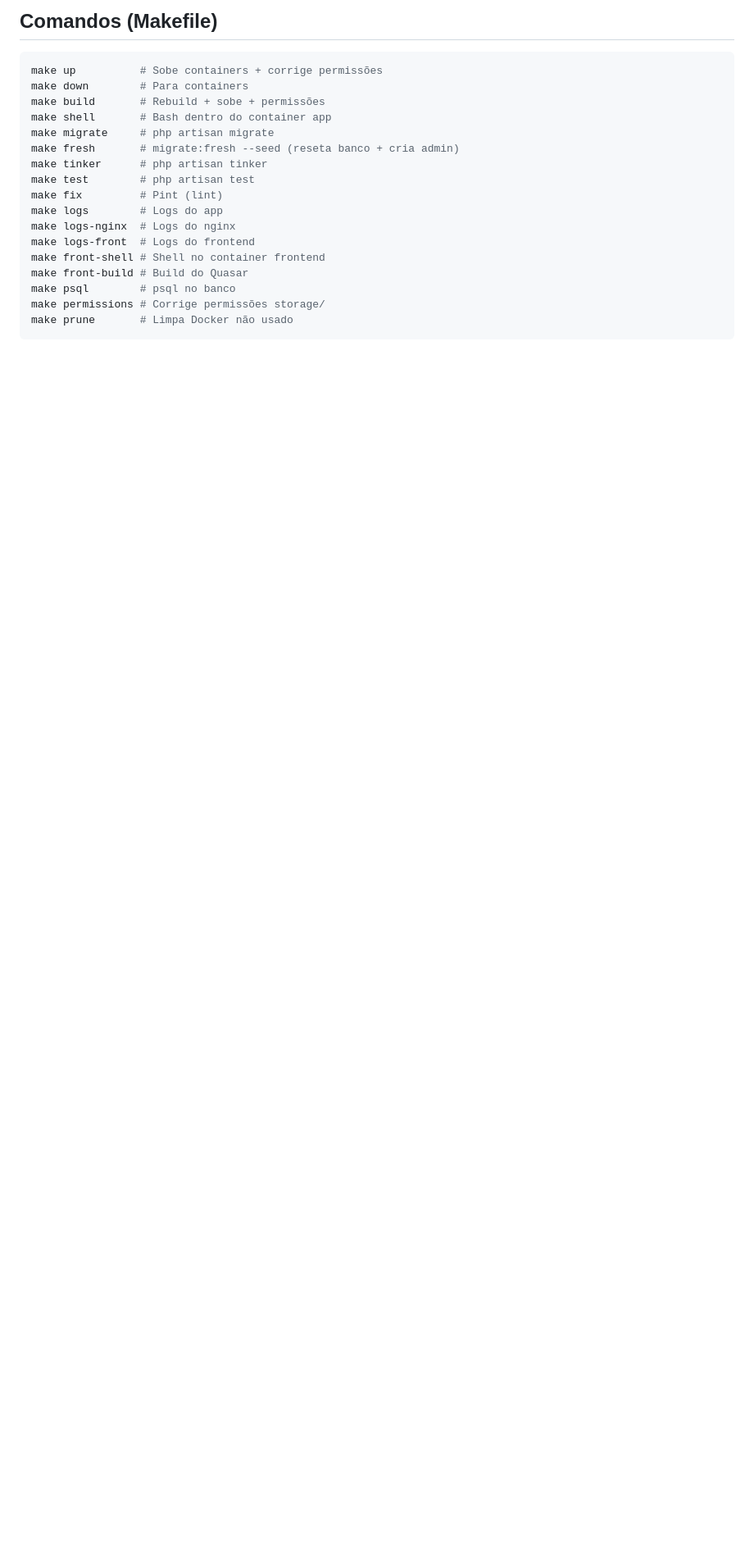
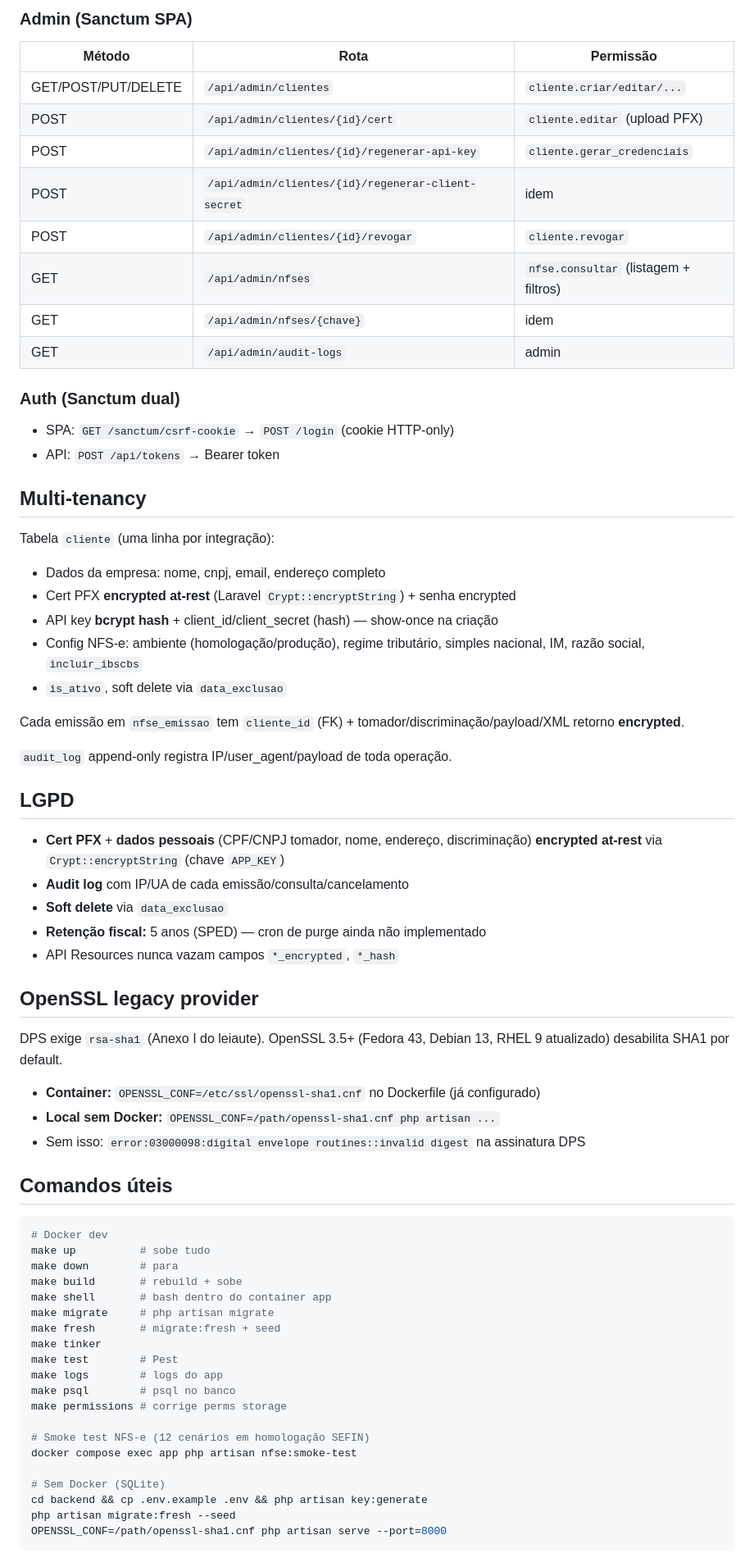
Before and after one commit to mendesalexandre/nfse-monorepo, a Markdown page: CLAUDE.md, the part around one of its changes. Shown at 82% size. GitHub-like rendering; blank space fills up the shorter version.

````diff
--- a/CLAUDE.md
+++ b/CLAUDE.md
@@ -46,23 +125,73 @@ Portas 5433 e 6380 evitam conflito com Postgres e Redis locais do host.
 
-## Comandos (Makefile)
+### Admin (Sanctum SPA)
+
+| Método | Rota | Permissão |
+|---|---|---|
+| GET/POST/PUT/DELETE | `/api/admin/clientes` | `cliente.criar/editar/...` |
+| POST | `/api/admin/clientes/{id}/cert` | `cliente.editar` (upload PFX) |
+| POST | `/api/admin/clientes/{id}/regenerar-api-key` | `cliente.gerar_credenciais` |
+| POST | `/api/admin/clientes/{id}/regenerar-client-secret` | idem |
+| POST | `/api/admin/clientes/{id}/revogar` | `cliente.revogar` |
+| GET | `/api/admin/nfses` | `nfse.consultar` (listagem + filtros) |
+| GET | `/api/admin/nfses/{chave}` | idem |
+| GET | `/api/admin/audit-logs` | admin |
+
+### Auth (Sanctum dual)
+
+- SPA: `GET /sanctum/csrf-cookie` → `POST /login` (cookie HTTP-only)
+- API: `POST /api/tokens` → Bearer token
+
+## Multi-tenancy
+
+Tabela `cliente` (uma linha por integração):
+- Dados da empresa: nome, cnpj, email, endereço completo
+- Cert PFX **encrypted at-rest** (Laravel `Crypt::encryptString`) + senha encrypted
+- API key **bcrypt hash** + client_id/client_secret (hash) — show-once na criação
+- Config NFS-e: ambiente (homologação/produção), regime tributário, simples nacional, IM, razão social, `incluir_ibscbs`
+- `is_ativo`, soft delete via `data_exclusao`
+
+Cada emissão em `nfse_emissao` tem `cliente_id` (FK) + tomador/discriminação/payload/XML retorno **encrypted**.
+
+`audit_log` append-only registra IP/user_agent/payload de toda operação.
+
+## LGPD
+
+- **Cert PFX** + **dados pessoais** (CPF/CNPJ tomador, nome, endereço, discriminação) **encrypted at-rest** via `Crypt::encryptString` (chave `APP_KEY`)
+- **Audit log** com IP/UA de cada emissão/consulta/cancelamento
+- **Soft delete** via `data_exclusao`
+- **Retenção fiscal:** 5 anos (SPED) — cron de purge ainda não implementado
+- API Resources nunca vazam campos `*_encrypted`, `*_hash`
+
+## OpenSSL legacy provider
+
+DPS exige `rsa-sha1` (Anexo I do leiaute). OpenSSL 3.5+ (Fedora 43, Debian 13, RHEL 9 atualizado) desabilita SHA1 por default.
+
+- **Container:** `OPENSSL_CONF=/etc/ssl/openssl-sha1.cnf` no Dockerfile (já configurado)
+- **Local sem Docker:** `OPENSSL_CONF=/path/openssl-sha1.cnf php artisan ...`
+- Sem isso: `error:03000098:digital envelope routines::invalid digest` na assinatura DPS
+
+## Comandos úteis
 
 ```bash
-make up          # Sobe containers + corrige permissões
-make down        # Para containers
-make build       # Rebuild + sobe + permissões
-make shell       # Bash dentro do container app
+# Docker dev
+make up          # sobe tudo
+make down        # para
+make build       # rebuild + sobe
+make shell       # bash dentro do container app
 make migrate     # php artisan migrate
-make fresh       # migrate:fresh --seed (reseta banco + cria admin)
-make tinker      # php artisan tinker
-make test        # php artisan test
-make fix         # Pint (lint)
-make logs        # Logs do app
-make logs-nginx  # Logs do nginx
-make logs-front  # Logs do frontend
-make front-shell # Shell no container frontend
-make front-build # Build do Quasar
+make fresh       # migrate:fresh + seed
+make tinker
+make test        # Pest
+make logs        # logs do app
 make psql        # psql no banco
-make permissions # Corrige permissões storage/
-make prune       # Limpa Docker não usado
+make permissions # corrige perms storage
+
+# Smoke test NFS-e (12 cenários em homologação SEFIN)
+docker compose exec app php artisan nfse:smoke-test
+
+# Sem Docker (SQLite)
+cd backend && cp .env.example .env && php artisan key:generate
+php artisan migrate:fresh --seed
+OPENSSL_CONF=/path/openssl-sha1.cnf php artisan serve --port=8000
 ```
 
````
Also changed, not shown: other parts of CLAUDE.md (+175 -296 lines).
